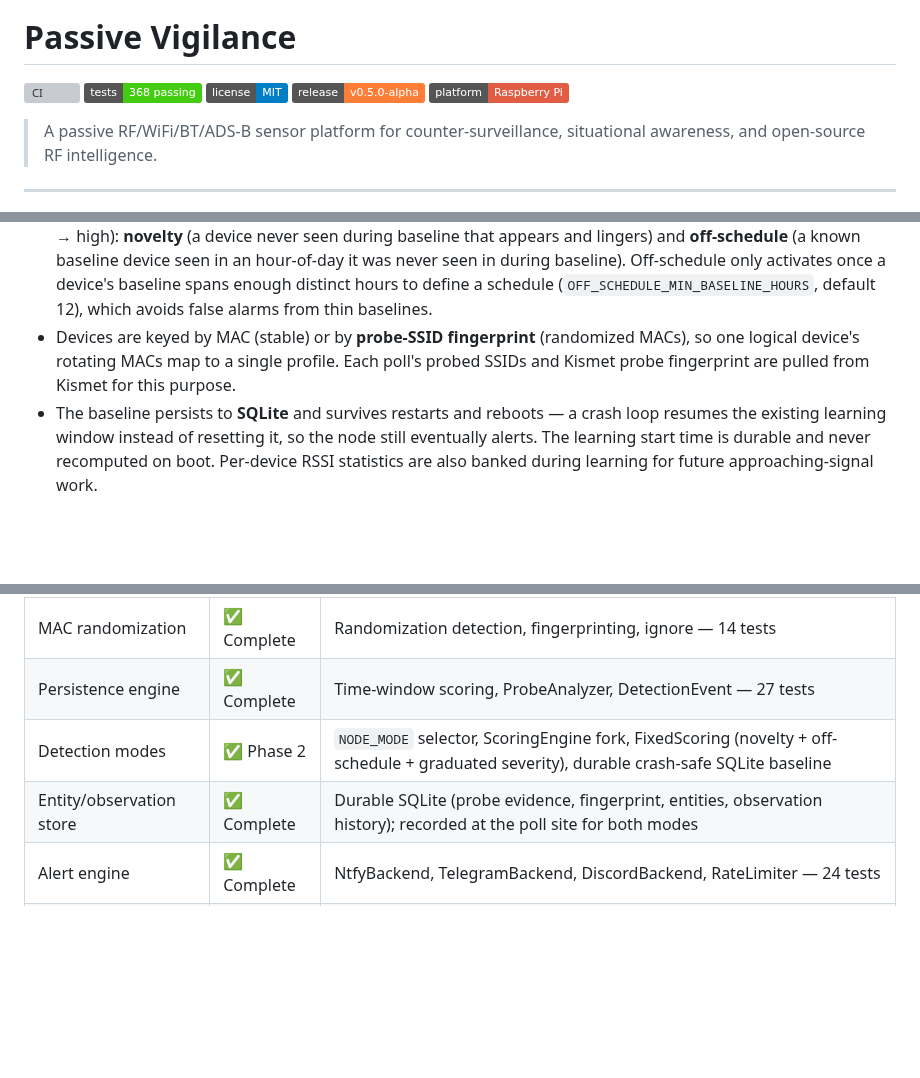
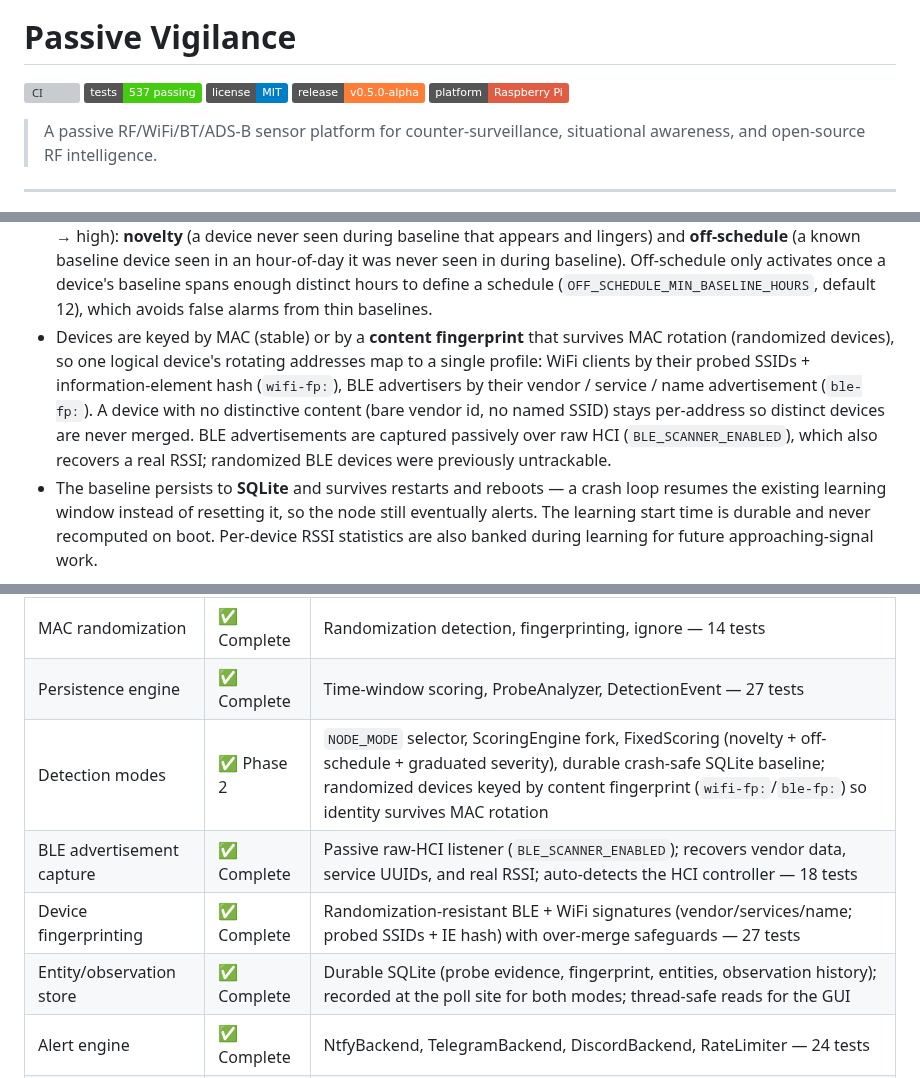
Before and after one commit to Isthistak3n/Passive-Vigilance, a Markdown page: README.md, 3 parts joined by grey strips. GitHub-like rendering; badges without logos; blank space fills up the shorter version; grey boxes are pictures that could not be loaded.

```diff
--- a/README.md
+++ b/README.md
@@ -3,7 +3,7 @@
 # Passive Vigilance
 
 [![CI](https://github.com/Isthistak3n/Passive-Vigilance/actions/workflows/ci.yml/badge.svg)](https://github.com/Isthistak3n/Passive-Vigilance/actions/workflows/ci.yml)
-[![Tests](https://img.shields.io/badge/tests-368%20passing-brightgreen)](https://github.com/Isthistak3n/Passive-Vigilance/actions)
+[![Tests](https://img.shields.io/badge/tests-537%20passing-brightgreen)](https://github.com/Isthistak3n/Passive-Vigilance/actions)
 [![License](https://img.shields.io/badge/license-MIT-blue)](LICENSE)
 [![Release](https://img.shields.io/badge/release-v0.5.0--alpha-orange)](https://github.com/Isthistak3n/Passive-Vigilance/releases)
 [![Platform](https://img.shields.io/badge/platform-Raspberry%20Pi-red)](https://www.raspberrypi.org/)
@@ -144,10 +144,14 @@ That is exactly why mode is an explicit, fail-loud deployment choice.
   baseline). Off-schedule only activates once a device's baseline spans enough
   distinct hours to define a schedule (`OFF_SCHEDULE_MIN_BASELINE_HOURS`,
   default 12), which avoids false alarms from thin baselines.
-- Devices are keyed by MAC (stable) or by **probe-SSID fingerprint** (randomized
-  MACs), so one logical device's rotating MACs map to a single profile. Each
-  poll's probed SSIDs and Kismet probe fingerprint are pulled from Kismet for
-  this purpose.
+- Devices are keyed by MAC (stable) or by a **content fingerprint** that survives
+  MAC rotation (randomized devices), so one logical device's rotating addresses map
+  to a single profile: WiFi clients by their probed SSIDs + information-element hash
+  (`wifi-fp:`), BLE advertisers by their vendor / service / name advertisement
+  (`ble-fp:`). A device with no distinctive content (bare vendor id, no named SSID)
+  stays per-address so distinct devices are never merged. BLE advertisements are
+  captured passively over raw HCI (`BLE_SCANNER_ENABLED`), which also recovers a
+  real RSSI; randomized BLE devices were previously untrackable.
 - The baseline persists to **SQLite** and survives restarts and reboots — a
   crash loop resumes the existing learning window instead of resetting it, so the
   node still eventually alerts. The learning start time is durable and never
@@ -187,8 +191,10 @@ it is restarted.
 | Ignore lists | ✅ Complete | MAC/OUI/SSID filtering, CLI tool — 25 tests |
 | MAC randomization | ✅ Complete | Randomization detection, fingerprinting, ignore — 14 tests |
 | Persistence engine | ✅ Complete | Time-window scoring, ProbeAnalyzer, DetectionEvent — 27 tests |
-| Detection modes | ✅ Phase 2 | `NODE_MODE` selector, ScoringEngine fork, FixedScoring (novelty + off-schedule + graduated severity), durable crash-safe SQLite baseline |
-| Entity/observation store | ✅ Complete | Durable SQLite (probe evidence, fingerprint, entities, observation history); recorded at the poll site for both modes |
+| Detection modes | ✅ Phase 2 | `NODE_MODE` selector, ScoringEngine fork, FixedScoring (novelty + off-schedule + graduated severity), durable crash-safe SQLite baseline; randomized devices keyed by content fingerprint (`wifi-fp:`/`ble-fp:`) so identity survives MAC rotation |
+| BLE advertisement capture | ✅ Complete | Passive raw-HCI listener (`BLE_SCANNER_ENABLED`); recovers vendor data, service UUIDs, and real RSSI; auto-detects the HCI controller — 18 tests |
+| Device fingerprinting | ✅ Complete | Randomization-resistant BLE + WiFi signatures (vendor/services/name; probed SSIDs + IE hash) with over-merge safeguards — 27 tests |
+| Entity/observation store | ✅ Complete | Durable SQLite (probe evidence, fingerprint, entities, observation history); recorded at the poll site for both modes; thread-safe reads for the GUI |
 | Alert engine | ✅ Complete | NtfyBackend, TelegramBackend, DiscordBackend, RateLimiter — 24 tests |
 | Shapefile writer | ✅ Complete | geopandas/fiona, 3 layers per session — 7 tests |
 | KML output | ✅ Complete | Google Earth color-coded placemarks, track lines — 14 tests |
```
Also changed, not shown: other parts of README.md (+1 -1 lines), docs/roadmap-fixed-node-prototype.md (+37 -2 lines).
